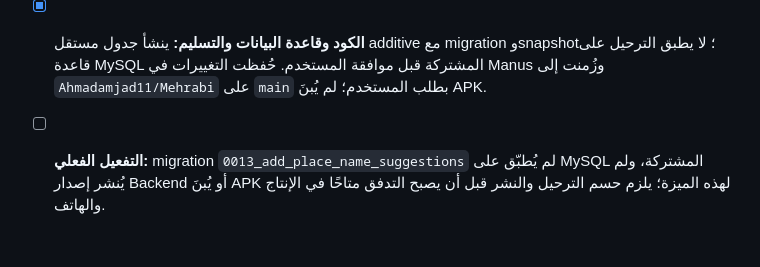
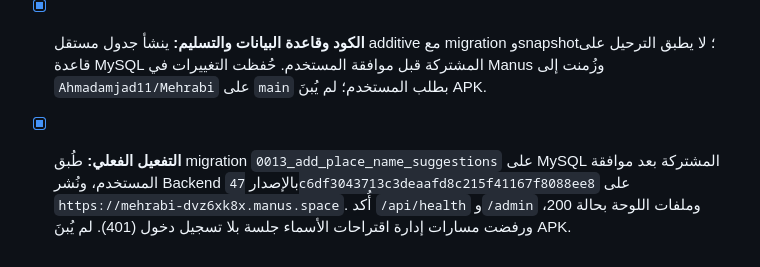
Before and after one commit to Ahmadamjad11/Mehrabi, a Markdown page: TODO.md, the part around the change. Drawn GitHub-style.

Commit message:
docs: record name suggestions deployment

```diff
--- a/TODO.md
+++ b/TODO.md
@@ -62,4 +62,4 @@
 - [x] **مراجعة الاقتراحات في لوحة الويب:** تعرض `/admin` تبويبًا منفصلًا لاقتراحات الأسماء مع بحث وترقيم وحالات معلّق/معتمد/مرفوض/الكل، ويظهر الاسم الحالي والمقترح والمصدر والموقع. للمدير قرار اعتماد أو رفض؛ الرفض لا يغير الاسم، والاعتماد وحده يغيّر طبقة العرض للمصدر الصحيح دون تعديل الاسم الأصلي للوزارة أو OSM.
 - [x] **صلاحيات وسلامة المصادر:** الإرسال يتطلب جلسة مستخدم، والتحقق بالخادم من أن الهدف مسجد/مصلى صالح (مجتمع معتمد، سجل وزارة معروض، أو OSM موجود بالمصدر). كل مراجعة إدارية محمية بدور `admin` وتسجل المراجع ووقت القرار. يُمنع تكرار طلب معلّق من المستخدم نفسه للمكان نفسه، ولا تظهر الاقتراحات أو هوية أصحابها للعامة؛ حفظ الاقتراح واعتماده يحدثان ذريًا دون تغيير الاسم الأصلي أو اعتماد جزئي. إذا تغيّر الاسم المعروض بعد إرسال الاقتراح، لا يتجاوز الاعتماد قيمة أحدث بل يعيد تنبيه المدير.
 - [x] **الكود وقاعدة البيانات والتسليم:** ينشأ جدول مستقل additive مع migration وsnapshot؛ لا يطبق الترحيل على قاعدة MySQL المشتركة قبل موافقة المستخدم. حُفظت التغييرات في Manus وزُمنت إلى `Ahmadamjad11/Mehrabi` على `main` بطلب المستخدم؛ لم يُبنَ APK.
-- [ ] **التفعيل الفعلي:** migration `0013_add_place_name_suggestions` لم يُطبّق على MySQL المشتركة، ولم يُنشر إصدار Backend أو يُبنَ APK لهذه الميزة؛ يلزم حسم الترحيل والنشر قبل أن يصبح التدفق متاحًا في الإنتاج والهاتف.
+- [x] **التفعيل الفعلي:** طُبق migration `0013_add_place_name_suggestions` على MySQL المشتركة بعد موافقة المستخدم، ونُشر Backend بالإصدار `47c6df3043713c3deaafd8c215f41167f8088ee8` على `https://mehrabi-dvz6xk8x.manus.space`. أُكد `/api/health` و`/admin` وملفات اللوحة بحالة 200، ورفضت مسارات إدارة اقتراحات الأسماء جلسة بلا تسجيل دخول (401). لم يُبنَ APK.
```
